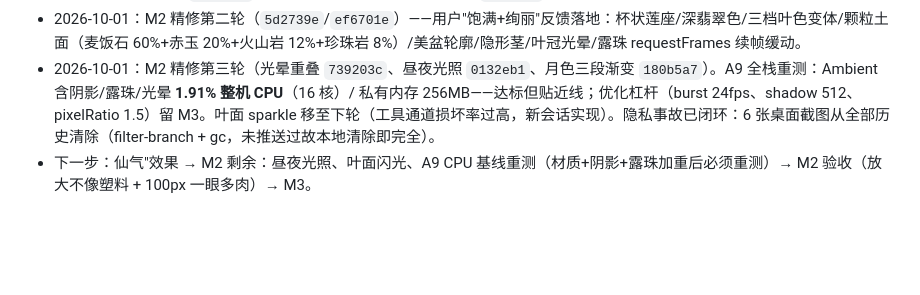
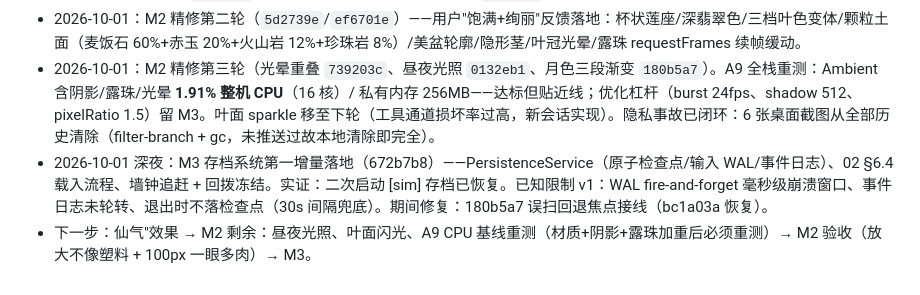
Before and after one commit to taozhihaoo/a-little-succulent, a Markdown page: docs/06-开发计划.md, the part around the change. GitHub-like rendering; blank space fills up the shorter version.

Commit message:
docs: 06 日志——M3 存档第一增量

```diff
--- a/docs/06-开发计划.md
+++ b/docs/06-开发计划.md
@@ -70,4 +70,5 @@
 * 2026-10-01：M1 正式收口（用户联系表验收通过）；M2 第一增量落地（`0842709`）——伪 SSS 背光透光、应激色叶尖渐变、ACES + 环境贴图、光照再平衡、粉霜 CPU 混色。窗口位置记忆（`437d938`）。修复：联系表相机远裁剪（`60ec5a2`）、命中测试器网格清单冻结（`69c2611`）、createWorld 基因组生成缺失（`10de01e`）。
 * 2026-10-01：M2 精修第二轮（`5d2739e`/`ef6701e`）——用户"饱满+绚丽"反馈落地：杯状莲座/深翡翠色/三档叶色变体/颗粒土面（麦饭石 60%+赤玉 20%+火山岩 12%+珍珠岩 8%）/美盆轮廓/隐形茎/叶冠光晕/露珠 requestFrames 续帧缓动。
 * 2026-10-01：M2 精修第三轮（光晕重叠 `739203c`、昼夜光照 `0132eb1`、月色三段渐变 `180b5a7`）。A9 全栈重测：Ambient 含阴影/露珠/光晕 **1.91% 整机 CPU**（16 核）/ 私有内存 256MB——达标但贴近线；优化杠杆（burst 24fps、shadow 512、pixelRatio 1.5）留 M3。叶面 sparkle 移至下轮（工具通道损坏率过高，新会话实现）。隐私事故已闭环：6 张桌面截图从全部历史清除（filter-branch + gc，未推送过故本地清除即完全）。
+* 2026-10-01 深夜：M3 存档系统第一增量落地（672b7b8）——PersistenceService（原子检查点/输入 WAL/事件日志）、02 §6.4 载入流程、墙钟追赶 + 回拨冻结。实证：二次启动 [sim] 存档已恢复。已知限制 v1：WAL fire-and-forget 毫秒级崩溃窗口、事件日志未轮转、退出时不落检查点（30s 间隔兜底）。期间修复：180b5a7 误扫回退焦点接线（bc1a03a 恢复）。
 * 下一步：仙气"效果 → M2 剩余：昼夜光照、叶面闪光、A9 CPU 基线重测（材质+阴影+露珠加重后必须重测）→ M2 验收（放大不像塑料 + 100px 一眼多肉）→ M3。
```
